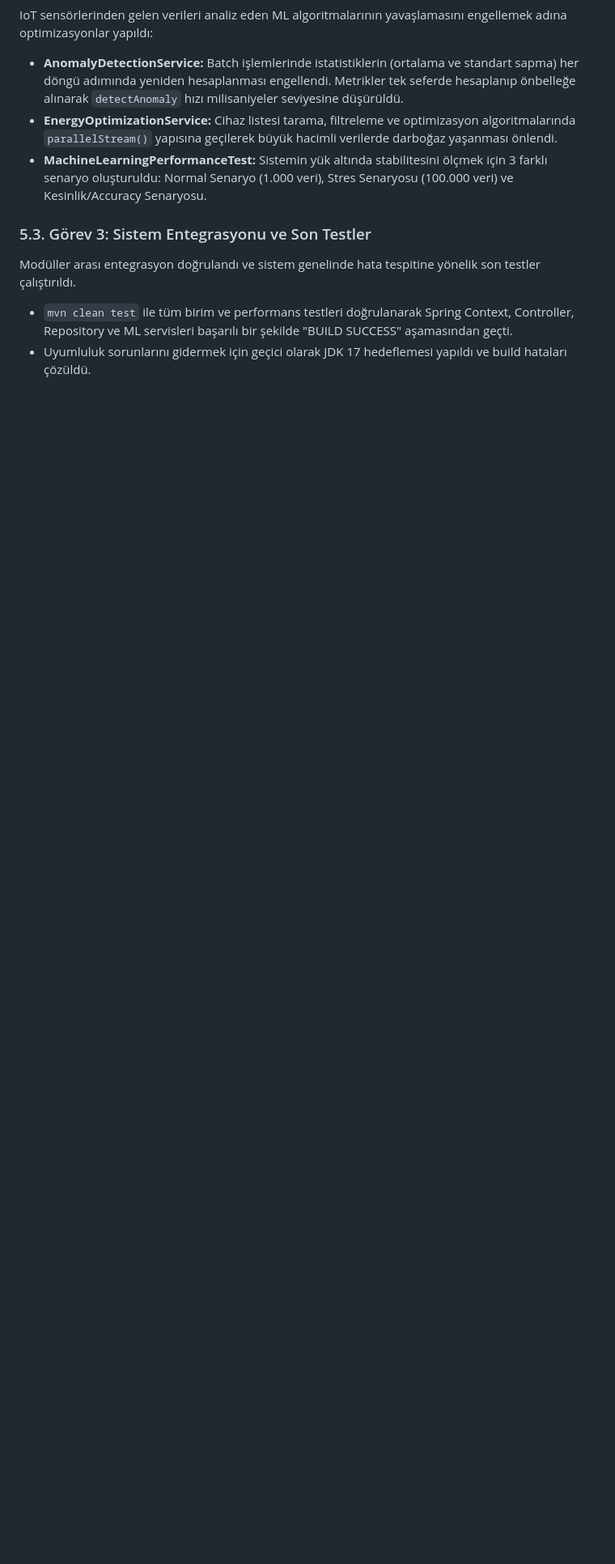
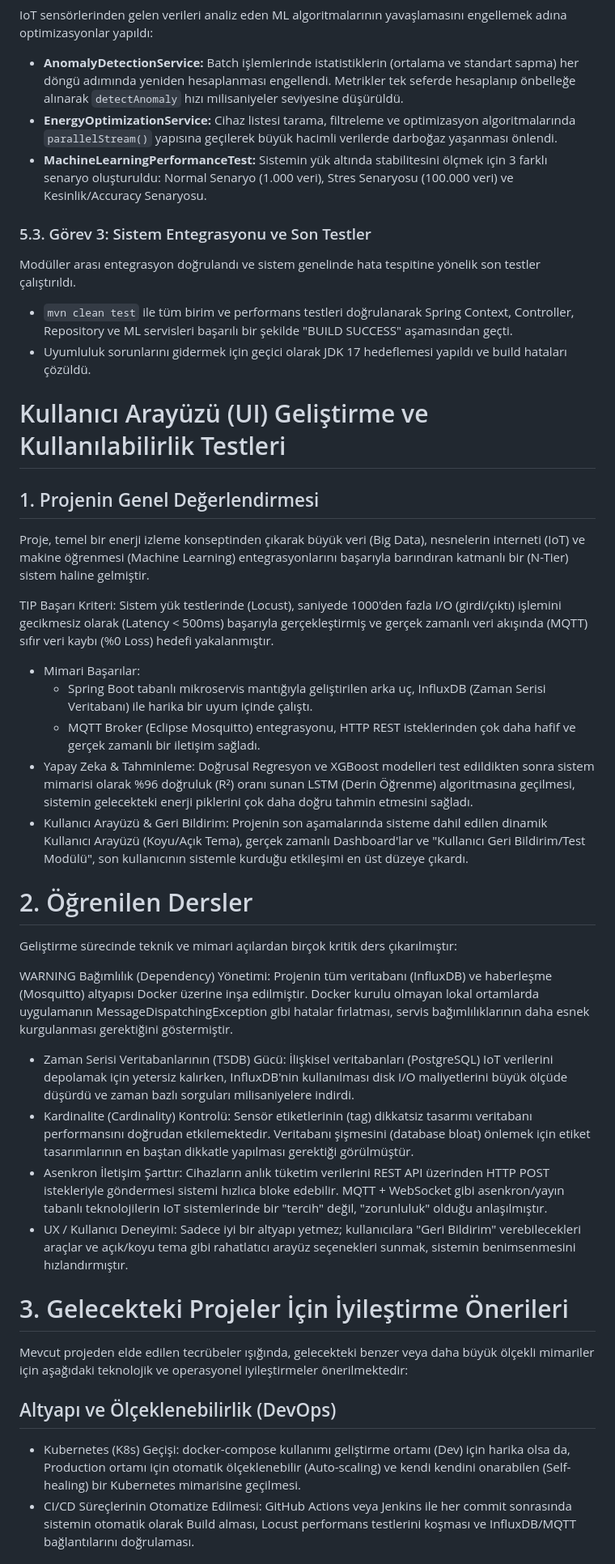
Before and after one commit to MetinKizil/AkilliEnerjiSistemi, a Markdown page: projeakisi.md, the part around one of its changes. Shown at 81% size. GitHub-like rendering; blank space fills up the shorter version.

```diff
--- a/projeakisi.md
+++ b/projeakisi.md
@@ -813,3 +813,47 @@ IoT sensörlerinden gelen verileri analiz eden ML algoritmalarının yavaşlamas
 Modüller arası entegrasyon doğrulandı ve sistem genelinde hata tespitine yönelik son testler çalıştırıldı.
 - `mvn clean test` ile tüm birim ve performans testleri doğrulanarak Spring Context, Controller, Repository ve ML servisleri başarılı bir şekilde "BUILD SUCCESS" aşamasından geçti.
 - Uyumluluk sorunlarını gidermek için geçici olarak JDK 17 hedeflemesi yapıldı ve build hataları çözüldü.
+
+
+
+
+# Kullanıcı Arayüzü (UI) Geliştirme ve Kullanılabilirlik Testleri
+
+
+
+## 1. Projenin Genel Değerlendirmesi
+Proje, temel bir enerji izleme konseptinden çıkarak büyük veri (Big Data), nesnelerin interneti (IoT) ve makine öğrenmesi (Machine Learning) entegrasyonlarını başarıyla barındıran katmanlı bir (N-Tier) sistem haline gelmiştir.
+
+TIP
+Başarı Kriteri: Sistem yük testlerinde (Locust), saniyede 1000'den fazla I/O (girdi/çıktı) işlemini gecikmesiz olarak (Latency < 500ms) başarıyla gerçekleştirmiş ve gerçek zamanlı veri akışında (MQTT) sıfır veri kaybı (%0 Loss) hedefi yakalanmıştır.
+
+* Mimari Başarılar:
+    * Spring Boot tabanlı mikroservis mantığıyla geliştirilen arka uç, InfluxDB (Zaman Serisi Veritabanı) ile harika bir uyum içinde çalıştı.
+    * MQTT Broker (Eclipse Mosquitto) entegrasyonu, HTTP REST isteklerinden çok daha hafif ve gerçek zamanlı bir iletişim sağladı.
+* Yapay Zeka & Tahminleme: Doğrusal Regresyon ve XGBoost modelleri test edildikten sonra sistem mimarisi olarak %96 doğruluk (R²) oranı sunan LSTM (Derin Öğrenme) algoritmasına geçilmesi, sistemin gelecekteki enerji piklerini çok daha doğru tahmin etmesini sağladı.
+* Kullanıcı Arayüzü & Geri Bildirim: Projenin son aşamalarında sisteme dahil edilen dinamik Kullanıcı Arayüzü (Koyu/Açık Tema), gerçek zamanlı Dashboard'lar ve "Kullanıcı Geri Bildirim/Test Modülü", son kullanıcının sistemle kurduğu etkileşimi en üst düzeye çıkardı.
+
+
+
+# 2. Öğrenilen Dersler
+Geliştirme sürecinde teknik ve mimari açılardan birçok kritik ders çıkarılmıştır:
+
+WARNING
+Bağımlılık (Dependency) Yönetimi: Projenin tüm veritabanı (InfluxDB) ve haberleşme (Mosquitto) altyapısı Docker üzerine inşa edilmiştir. Docker kurulu olmayan lokal ortamlarda uygulamanın MessageDispatchingException gibi hatalar fırlatması, servis bağımlılıklarının daha esnek kurgulanması gerektiğini göstermiştir.
+
+* Zaman Serisi Veritabanlarının (TSDB) Gücü: İlişkisel veritabanları (PostgreSQL) IoT verilerini depolamak için yetersiz kalırken, InfluxDB'nin kullanılması disk I/O maliyetlerini büyük ölçüde düşürdü ve zaman bazlı sorguları milisaniyelere indirdi.
+* Kardinalite (Cardinality) Kontrolü: Sensör etiketlerinin (tag) dikkatsiz tasarımı veritabanı performansını doğrudan etkilemektedir. Veritabanı şişmesini (database bloat) önlemek için etiket tasarımlarının en baştan dikkatle yapılması gerektiği görülmüştür.
+* Asenkron İletişim Şarttır: Cihazların anlık tüketim verilerini REST API üzerinden HTTP POST istekleriyle göndermesi sistemi hızlıca bloke edebilir. MQTT + WebSocket gibi asenkron/yayın tabanlı teknolojilerin IoT sistemlerinde bir "tercih" değil, "zorunluluk" olduğu anlaşılmıştır.
+* UX / Kullanıcı Deneyimi: Sadece iyi bir altyapı yetmez; kullanıcılara "Geri Bildirim" verebilecekleri araçlar ve açık/koyu tema gibi rahatlatıcı arayüz seçenekleri sunmak, sistemin benimsenmesini hızlandırmıştır.
+
+
+
+# 3. Gelecekteki Projeler İçin İyileştirme Önerileri
+Mevcut projeden elde edilen tecrübeler ışığında, gelecekteki benzer veya daha büyük ölçekli mimariler için aşağıdaki teknolojik ve operasyonel iyileştirmeler önerilmektedir:
+
+## Altyapı ve Ölçeklenebilirlik (DevOps)
+
+* Kubernetes (K8s) Geçişi: docker-compose kullanımı geliştirme ortamı (Dev) için harika olsa da, Production ortamı için otomatik ölçeklenebilir (Auto-scaling) ve kendi kendini onarabilen (Self-healing) bir Kubernetes mimarisine geçilmesi.
+* CI/CD Süreçlerinin Otomatize Edilmesi: GitHub Actions veya Jenkins ile her commit sonrasında sistemin otomatik olarak Build alması, Locust performans testlerini koşması ve InfluxDB/MQTT bağlantılarını doğrulaması.
+
+
```
Also changed, not shown: other parts of projeakisi.md (+10 -0 lines).
